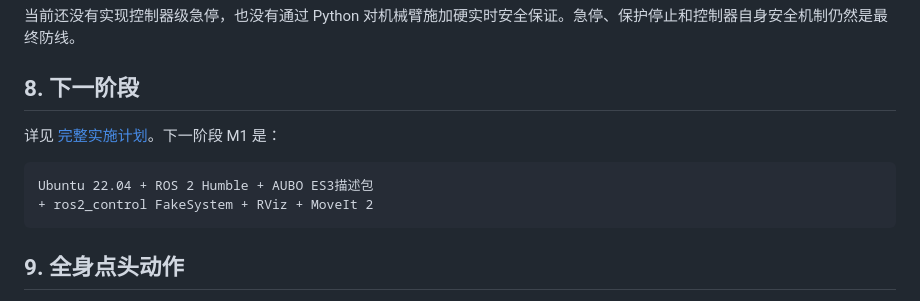
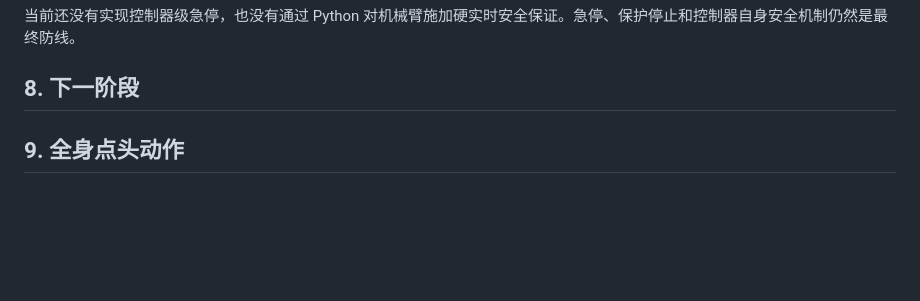
Before and after one commit to Dylan7DAI/AUBO_ES3_Action-Library, a Markdown page: README.md, the part around the change. Drawn GitHub-style; blank space fills up the shorter version.

Commit message:
Update README by removing next phase details

````diff
--- a/README.md
+++ b/README.md
@@ -204,12 +204,8 @@ M0 当前包含：
 
 ## 8. 下一阶段
 
-详见 [完整实施计划](docs/implementation_plan.md)。下一阶段 M1 是：
 
-```text
-Ubuntu 22.04 + ROS 2 Humble + AUBO ES3描述包
-+ ros2_control FakeSystem + RViz + MoveIt 2
-```
+
 ## 9. 全身点头动作
 
 直接运行根目录的 `main.py`，在菜单中选择第 3 项；或者使用统一入口子命令：
````
